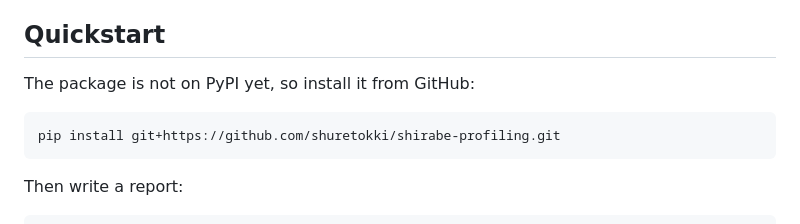
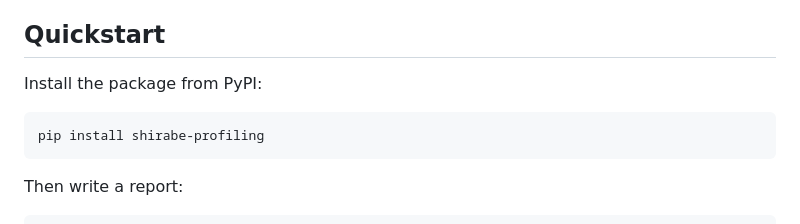
Before and after one commit to shuretokki/shirabe-profiling, a Markdown page: README.md, the part around the change. Drawn GitHub-style.

Commit message:
docs(readme): install from PyPI

````diff
--- a/README.md
+++ b/README.md
@@ -49,10 +49,10 @@ The report shows the facts of each column, flags quality problems as alerts, and
 
 ## Quickstart
 
-The package is not on PyPI yet, so install it from GitHub:
+Install the package from PyPI:
 
 ```bash
-pip install git+https://github.com/shuretokki/shirabe-profiling.git
+pip install shirabe-profiling
 ```
 
 Then write a report:
````
